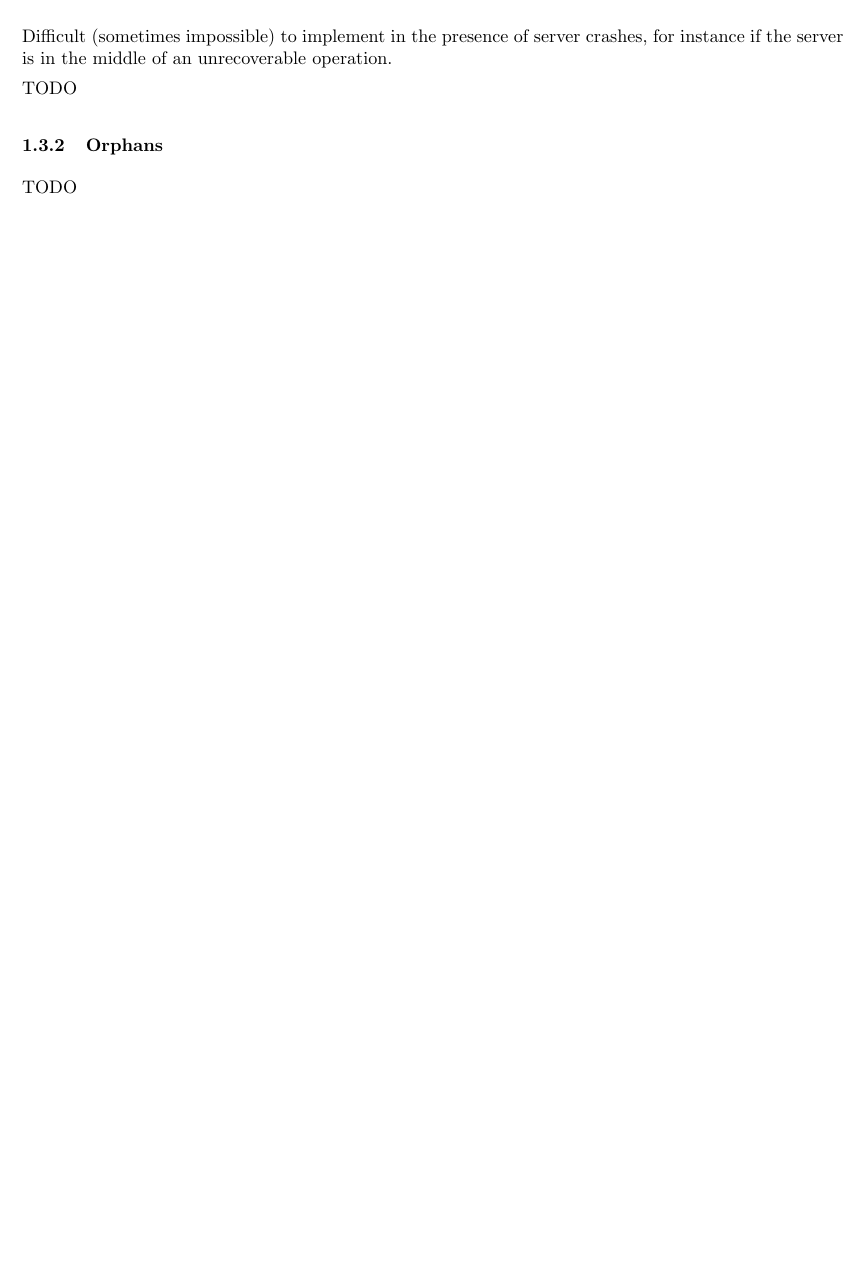
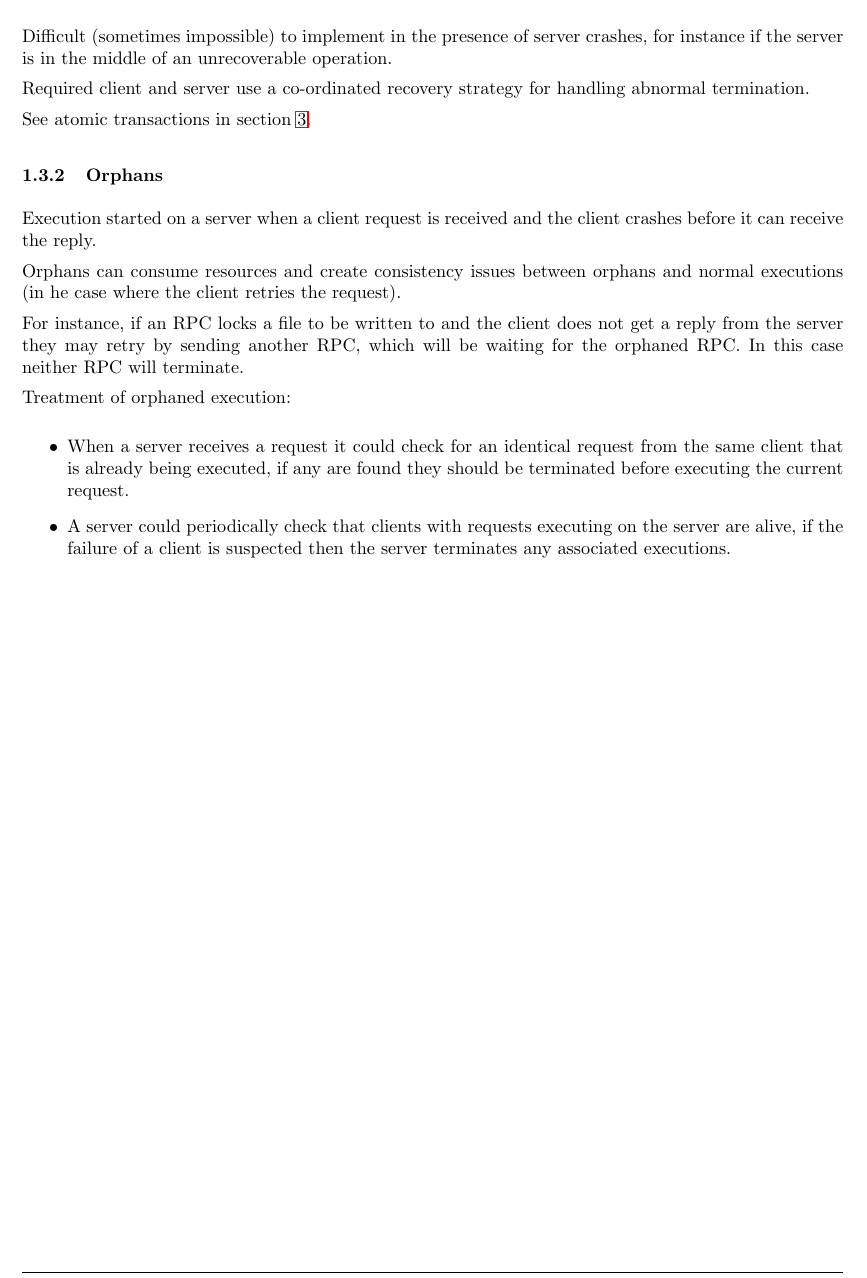
Before and after one commit to DanNixon/UniversityNotes, a LaTeX document (CSC3121_DistributedSystems.tex): part of page 6 of 8, cut so that both start at the same text, the shorter picture padded with empty space. Compiled offline with pdfLaTeX.

Commit message:
Finish RPC section

```diff
--- a/CSC3121_DistributedSystems.tex
+++ b/CSC3121_DistributedSystems.tex
@@ -245,12 +245,34 @@ reboots and crashes.
 Difficult (sometimes impossible) to implement in the presence of server crashes,
 for instance if the server is in the middle of an unrecoverable operation.
 
-TODO
+Required client and server use a co-ordinated recovery strategy for handling
+abnormal termination.
+
+See atomic transactions in section \ref{sec:transactions}.
 
 \subsubsection{Orphans}
 \label{sec:rpc_orphans}
 
-TODO
+Execution started on a server when a client request is received and the client
+crashes before it can receive the reply.
+
+Orphans can consume resources and create consistency issues between orphans and
+normal executions (in he case where the client retries the request).
+
+For instance, if an RPC locks a file to be written to and the client does not
+get a reply from the server they may retry by sending another RPC, which will be
+waiting for the orphaned RPC. In this case neither RPC will terminate.
+
+Treatment of orphaned execution:
+
+\begin{itemize}
+  \item When a server receives a request it could check for an identical request
+        from the same client that is already being executed, if any are found
+        they should be terminated before executing the current request.
+  \item A server could periodically check that clients with requests executing
+        on the server are alive, if the failure of a client is suspected then
+        the server terminates any associated executions.
+\end{itemize}
 
 \section{Clocks and Order}
 \label{sec:clocks_and_order}
```
